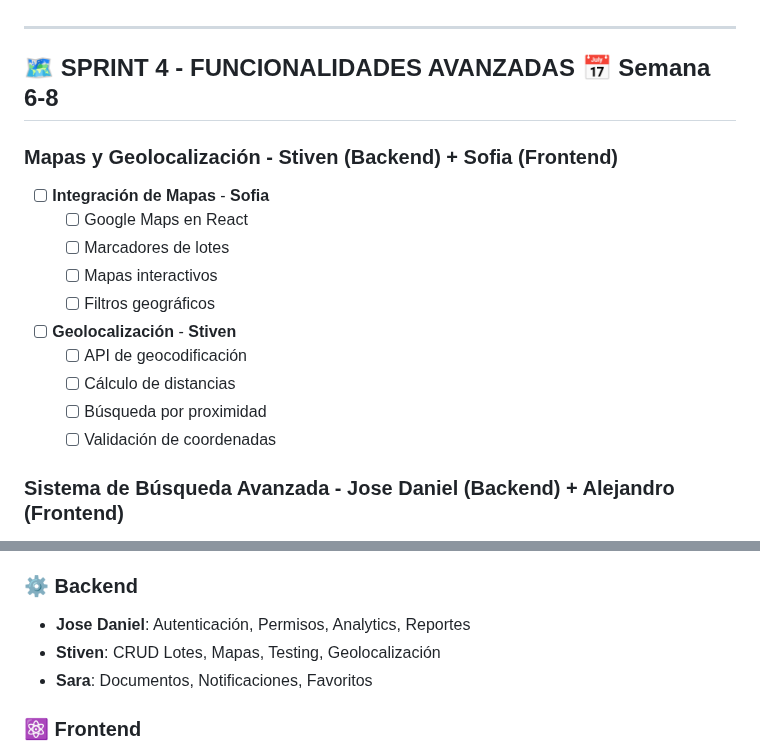
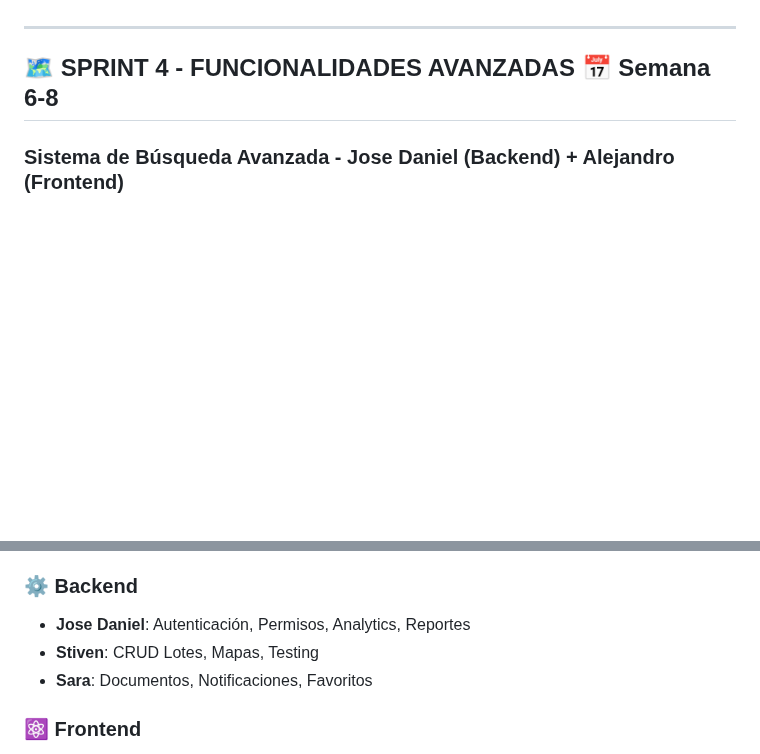
Before and after one commit to SamirJoseGil/360Lateral, a Markdown page: todo.md, 2 parts joined by grey strips. Rendered like a GitHub page; blank space fills up the shorter version.

```diff
--- a/todo.md
+++ b/todo.md
@@ -255,19 +255,6 @@
 
 ## 🗺️ **SPRINT 4 - FUNCIONALIDADES AVANZADAS** 📅 **Semana 6-8**
 
-### Mapas y Geolocalización - **Stiven (Backend) + Sofia (Frontend)**
-- [ ] **Integración de Mapas** - **Sofia**
-  - [ ] Google Maps en React
-  - [ ] Marcadores de lotes
-  - [ ] Mapas interactivos
-  - [ ] Filtros geográficos
-
-- [ ] **Geolocalización** - **Stiven**
-  - [ ] API de geocodificación
-  - [ ] Cálculo de distancias
-  - [ ] Búsqueda por proximidad
-  - [ ] Validación de coordenadas
-
 ### Sistema de Búsqueda Avanzada - **Jose Daniel (Backend) + Alejandro (Frontend)**
 - [ ] **Backend de Búsqueda** - **Jose Daniel**
   - [ ] Elasticsearch integration
@@ -424,7 +411,7 @@
 
 ### **⚙️ Backend**
 - **Jose Daniel**: Autenticación, Permisos, Analytics, Reportes
-- **Stiven**: CRUD Lotes, Mapas, Testing, Geolocalización
+- **Stiven**: CRUD Lotes, Mapas, Testing
 - **Sara**: Documentos, Notificaciones, Favoritos
 
 ### **⚛️ Frontend**
```
Also changed, not shown: trabajos.md (added, +167 -0 lines).
